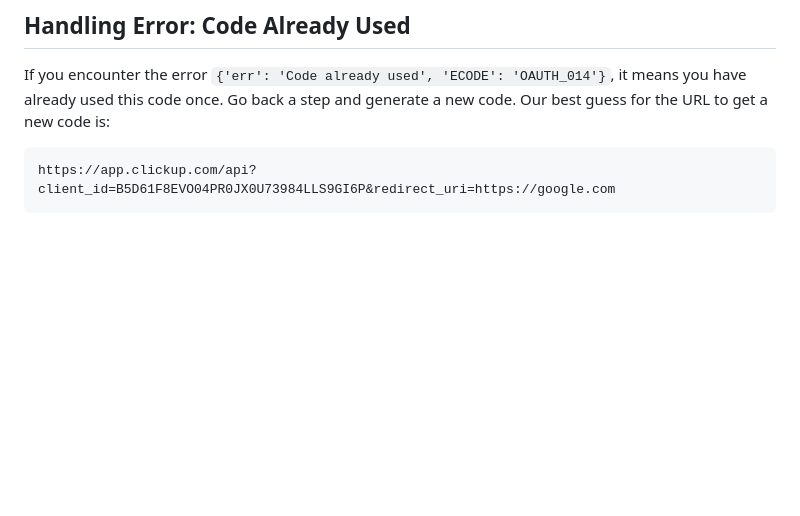
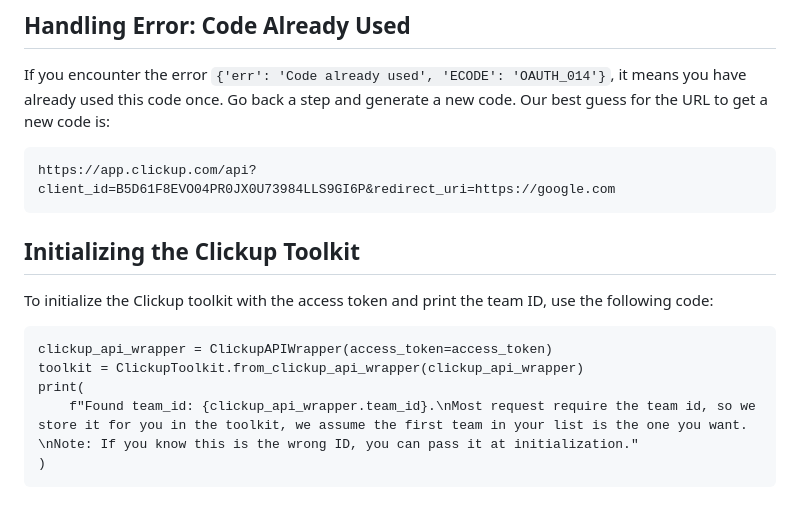
Before and after one commit to Setland34/task-management-app, a Markdown page: README.md, the part around the change. Rendered like a GitHub page; blank space fills up the shorter version.

Commit message:
Add instructions to initialize the Clickup toolkit with the access token and print the team ID
* Add code snippet to initialize `ClickupAPIWrapper` and `ClickupToolkit`
* Add print statement to display the team ID and provide a note about its usage

````diff
--- a/README.md
+++ b/README.md
@@ -164,3 +164,15 @@ If you encounter the error `{'err': 'Code already used', 'ECODE': 'OAUTH_014'}`,
 ```
 https://app.clickup.com/api?client_id=B5D61F8EVO04PR0JX0U73984LLS9GI6P&redirect_uri=https://google.com
 ```
+
+## Initializing the Clickup Toolkit
+
+To initialize the Clickup toolkit with the access token and print the team ID, use the following code:
+
+```
+clickup_api_wrapper = ClickupAPIWrapper(access_token=access_token)
+toolkit = ClickupToolkit.from_clickup_api_wrapper(clickup_api_wrapper)
+print(
+    f"Found team_id: {clickup_api_wrapper.team_id}.\nMost request require the team id, so we store it for you in the toolkit, we assume the first team in your list is the one you want. \nNote: If you know this is the wrong ID, you can pass it at initialization."
+)
+```
````
